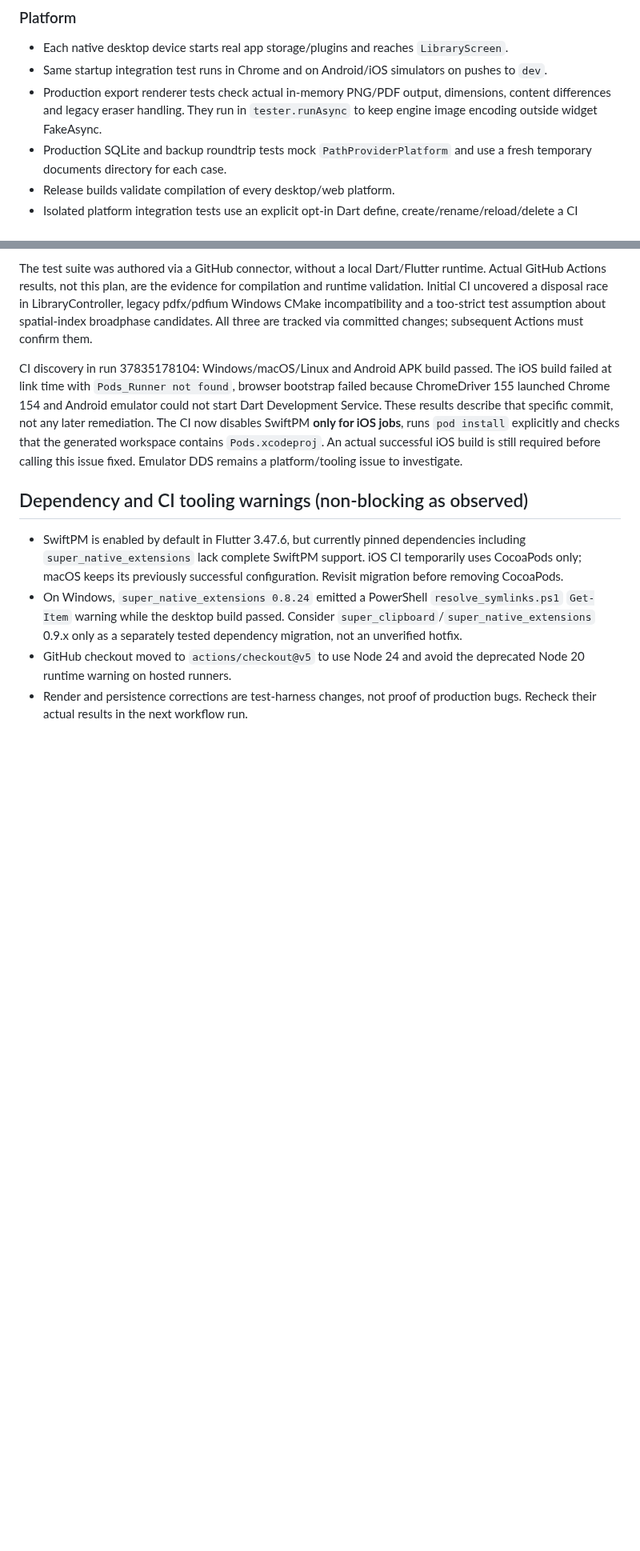
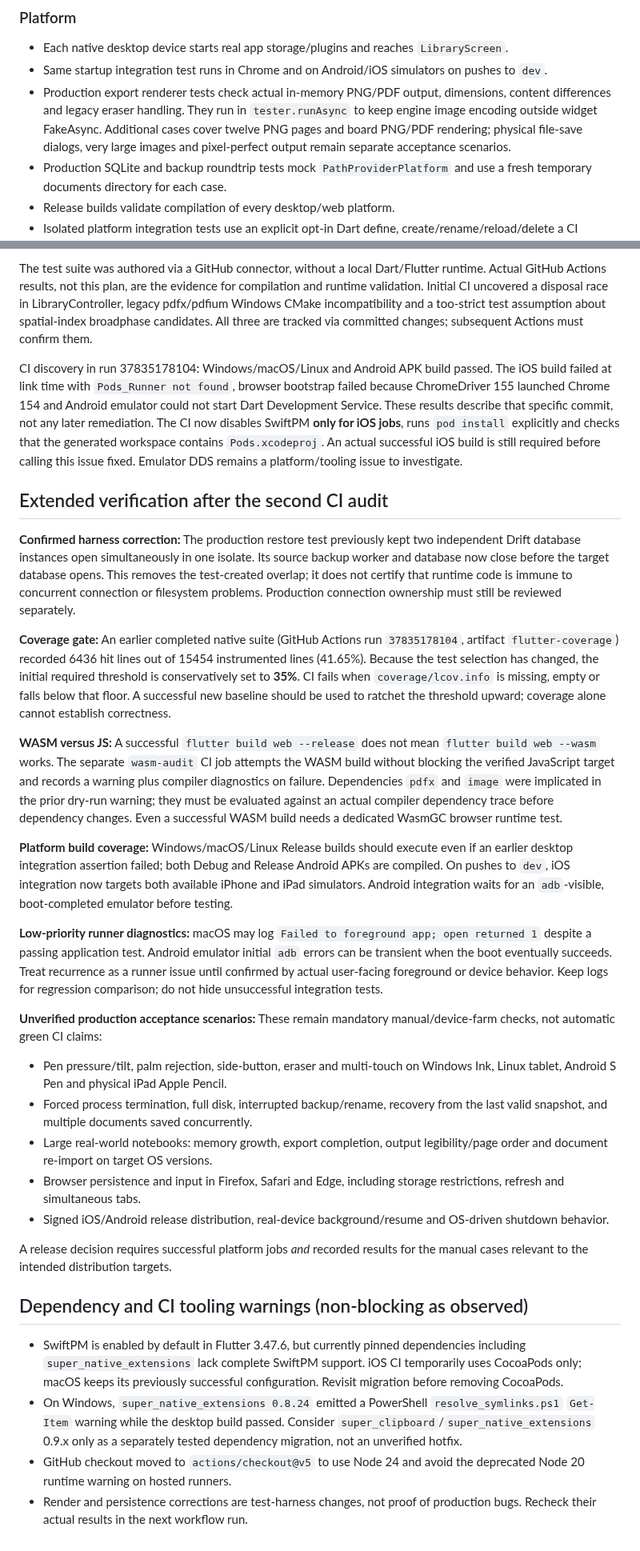
Before and after one commit to ZuzannaBran/NaNotateczki, a Markdown page: docs/TEST_MATRIX.md, 2 parts joined by grey strips. Shown at 80% size. Drawn GitHub-style; blank space fills up the shorter version.

Commit message:
chat: document WASM, Drift, coverage and outstanding production acceptance

```diff
--- a/docs/TEST_MATRIX.md
+++ b/docs/TEST_MATRIX.md
@@ -85,6 +85,9 @@ timing, filesystem and GPU behavior from physical hardware.
 - Production export renderer tests check actual in-memory PNG/PDF output,
   dimensions, content differences and legacy eraser handling. They run in
   `tester.runAsync` to keep engine image encoding outside widget FakeAsync.
+  Additional cases cover twelve PNG pages and board PNG/PDF rendering;
+  physical file-save dialogs, very large images and pixel-perfect output
+  remain separate acceptance scenarios.
 - Production SQLite and backup roundtrip tests mock `PathProviderPlatform`
   and use a fresh temporary documents directory for each case.
 - Release builds validate compilation of every desktop/web platform.
@@ -192,6 +195,61 @@ generated workspace contains `Pods.xcodeproj`. An actual successful iOS build
 is still required before calling this issue fixed. Emulator DDS remains a
 platform/tooling issue to investigate.
 
+## Extended verification after the second CI audit
+
+**Confirmed harness correction:** The production restore test previously kept
+two independent Drift database instances open simultaneously in one isolate.
+Its source backup worker and database now close before the target database
+opens. This removes the test-created overlap; it does not certify that runtime
+code is immune to concurrent connection or filesystem problems. Production
+connection ownership must still be reviewed separately.
+
+**Coverage gate:** An earlier completed native suite (GitHub Actions run
+`37835178104`, artifact `flutter-coverage`) recorded 6436 hit lines out
+of 15454 instrumented lines (41.65%). Because the test selection has changed,
+the initial required threshold is conservatively set to **35%**. CI fails when
+`coverage/lcov.info` is missing, empty or falls below that floor. A successful
+new baseline should be used to ratchet the threshold upward; coverage alone
+cannot establish correctness.
+
+**WASM versus JS:** A successful `flutter build web --release` does not mean
+`flutter build web --wasm` works. The separate `wasm-audit` CI job attempts
+the WASM build without blocking the verified JavaScript target and records a
+warning plus compiler diagnostics on failure. Dependencies `pdfx` and
+`image` were implicated in the prior dry-run warning; they must be evaluated
+against an actual compiler dependency trace before dependency changes.
+Even a successful WASM build needs a dedicated WasmGC browser runtime test.
+
+**Platform build coverage:** Windows/macOS/Linux Release builds should execute
+even if an earlier desktop integration assertion failed; both Debug and Release
+Android APKs are compiled. On pushes to `dev`, iOS integration now targets
+both available iPhone and iPad simulators. Android integration waits for an
+`adb`-visible, boot-completed emulator before testing.
+
+**Low-priority runner diagnostics:** macOS may log
+`Failed to foreground app; open returned 1` despite a passing application
+test. Android emulator initial `adb` errors can be transient when the boot
+eventually succeeds. Treat recurrence as a runner issue until confirmed by
+actual user-facing foreground or device behavior. Keep logs for regression
+comparison; do not hide unsuccessful integration tests.
+
+**Unverified production acceptance scenarios:** These remain mandatory
+manual/device-farm checks, not automatic green CI claims:
+
+- Pen pressure/tilt, palm rejection, side-button, eraser and multi-touch on
+  Windows Ink, Linux tablet, Android S Pen and physical iPad Apple Pencil.
+- Forced process termination, full disk, interrupted backup/rename, recovery
+  from the last valid snapshot, and multiple documents saved concurrently.
+- Large real-world notebooks: memory growth, export completion, output
+  legibility/page order and document re-import on target OS versions.
+- Browser persistence and input in Firefox, Safari and Edge, including storage
+  restrictions, refresh and simultaneous tabs.
+- Signed iOS/Android release distribution, real-device background/resume and
+  OS-driven shutdown behavior.
+
+A release decision requires successful platform jobs *and* recorded results
+for the manual cases relevant to the intended distribution targets.
+
 ## Dependency and CI tooling warnings (non-blocking as observed)
 
 - SwiftPM is enabled by default in Flutter 3.47.6, but currently pinned
```
